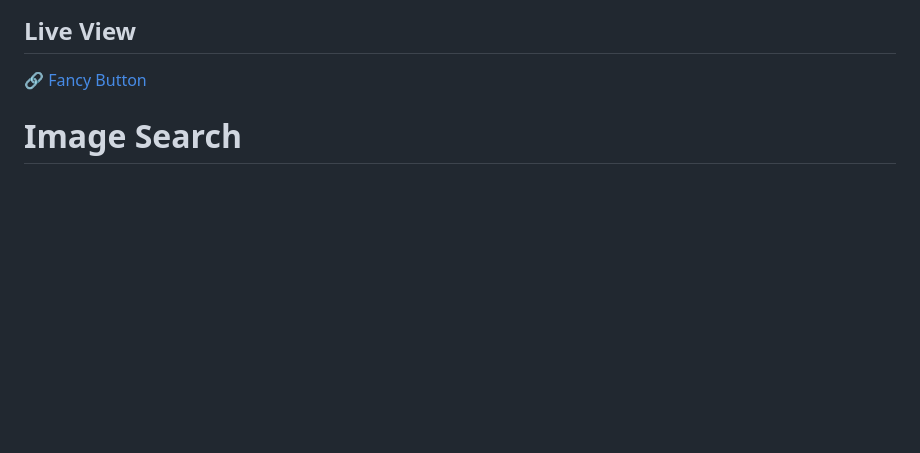
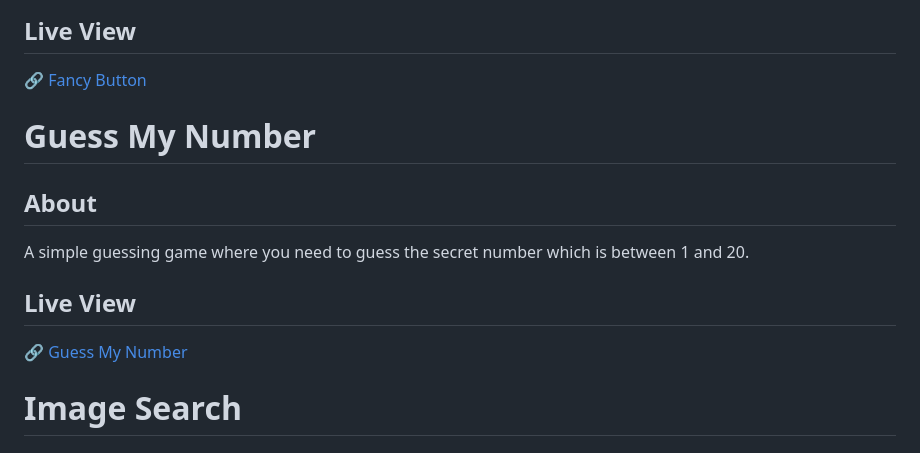
Before and after one commit to therobinyadav/web-mini-projects, a Markdown page: README.md, the part around the change. Drawn GitHub-style; blank space fills up the shorter version.

Commit message:
Update: Add info about project guess-my-number
Write about project guess-my-number and include its live view link.

```diff
--- a/README.md
+++ b/README.md
@@ -39,6 +39,12 @@ Search for any English word and get its meaning with pronunciation audio if avai
 A simple button with glow effect. I created this when I was taking the [Web Developer Bootcamp](https://www.udemy.com/course/the-web-developer-bootcamp/) by Colt Steele.
 ## Live View
 🔗 [Fancy Button](https://therobinyadav.github.io/web-mini-projects/fancy-button/)
+
+# Guess My Number
+## About
+A simple guessing game where you need to guess the secret number which is between 1 and 20.
+## Live View
+🔗 [Guess My Number](https://therobinyadav.github.io/web-mini-projects/guess-my-number/)
 
 # Image Search
 ## About
```
